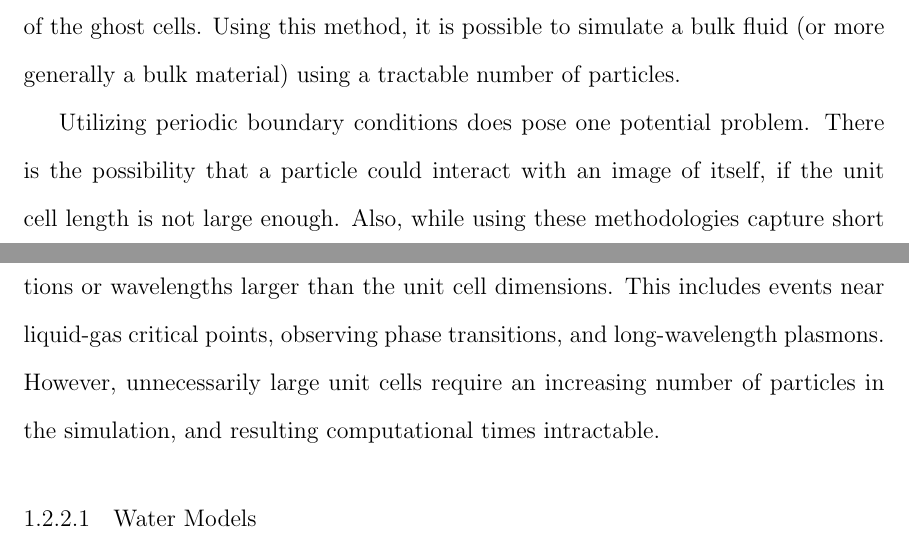
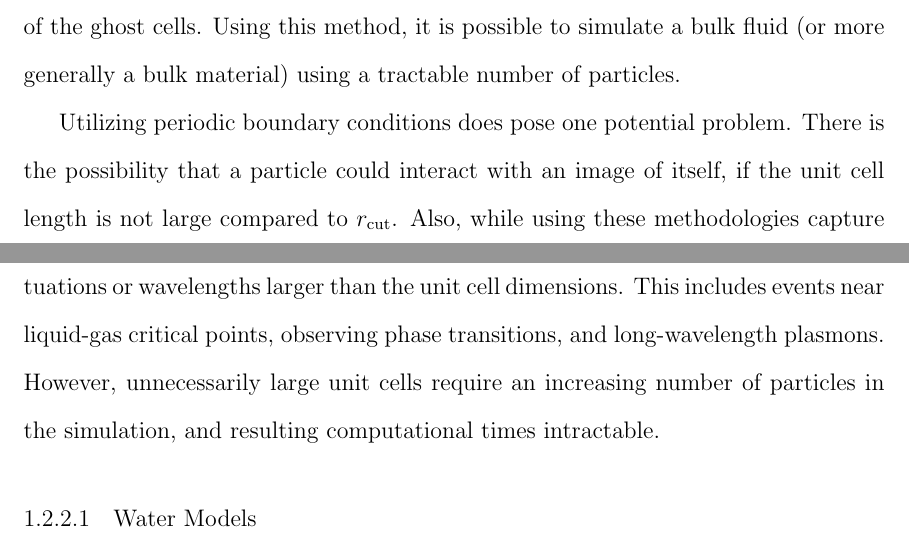
Before and after one commit to Patrick-Louden/Dissertation, a LaTeX thesis (LoudenThesis/Louden_Thesis.tex, which reads LoudenThesis/Chapters/introduction.tex): two parts of pages 30 and 32 of 180, joined at a grey line, cut so that both start at the same text. Compiled offline with pdfLaTeX.

Commit message:
intro methods

```diff
--- a/LoudenThesis/Chapters/introduction.tex
+++ b/LoudenThesis/Chapters/introduction.tex
@@ -718,14 +718,15 @@ number of particles.
 
 Utilizing periodic boundary conditions does pose one potential
 problem. There is the possibility that a particle could interact with
-an image of itself, if the unit cell length is not large enough. Also,
-while using these methodologies capture short wavelength events quite
-well, it is impossible to observe a phenomena with fluctuations or
-wavelengths larger than the unit cell dimensions. This includes events
-near liquid-gas critical points, observing phase transitions, and
-long-wavelength plasmons. However, unnecessarily large unit
-cells require an increasing number of particles in the simulation, and
-resulting computational times intractable.
+an image of itself, if the unit cell length is not large compared to
+$r_{\mathrm{cut}}$. Also, while using these methodologies capture
+short wavelength events quite well, it is impossible to observe a
+phenomena with fluctuations or wavelengths larger than the unit cell
+dimensions. This includes events near liquid-gas critical points,
+observing phase transitions, and long-wavelength plasmons. However,
+unnecessarily large unit cells require an increasing number of
+particles in the simulation, and resulting computational times
+intractable.
 
 
 
```
Also changed, not shown: LoudenThesis/Chapters/introduction.tex (6 more changed lines).
